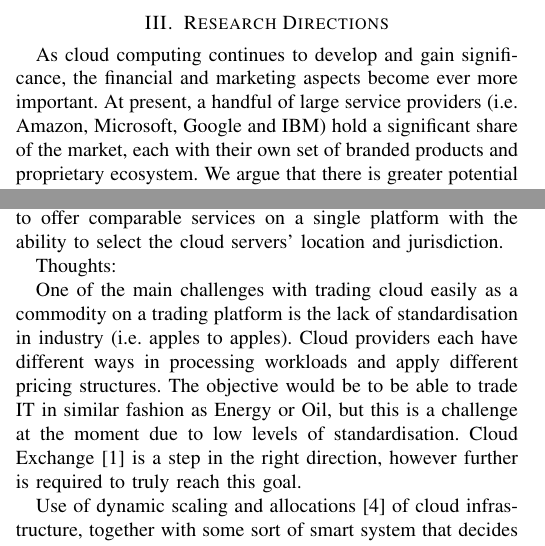
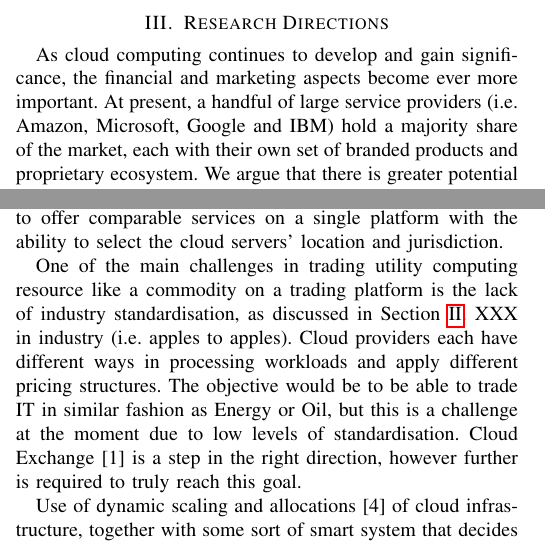
Before and after one commit to jeremysinger/waffle-cloud-paper, a LaTeX paper (bigdata.tex): two parts of the columns of page 2 of 3, joined at a grey line, cut so that both start at the same text. Compiled offline with pdfLaTeX.

Commit message:
working on research directions Added section labels

```diff
--- a/bigdata.tex
+++ b/bigdata.tex
@@ -100,18 +101,18 @@ This means the cloud customer actually \emph{loses} many of the benefits of util
 %%%%%%%%%%%%%%%%
 
 \section{Research Directions}
+\label{sec-directions}
 
 As cloud computing continues to develop and gain significance, the financial and marketing aspects become ever more important.
-At present, a handful of large service providers (i.e.\ Amazon, Microsoft, Google and IBM) hold a significant share of the market, each with their own set of branded products and proprietary ecosystem. We argue that there is greater potential benefit in opening up this marketplace.
+At present, a handful of large service providers (i.e.\ Amazon, Microsoft, Google and IBM) hold a majority share of the market, each with their own set of branded products and proprietary ecosystem. We argue that there is greater potential benefit in opening up this marketplace.
 
 By treating IaaS cloud as a \emph{commodity} and potentially representing it by financial instruments, it can be traded on an exchange in similar ways to how oil is traded presently. The rationale here is that storage or computing resources are generic and hence organisations can exchange or trade these, competing on price or like-for-like services on a trading platform. This will help create more fluid supply and demand dynamics in the market and bring more competition in this space.
 
 There are variations of how cloud services are priced of course, and whilst there are several commercial cloud marketplaces, e.g Spot Instances and Reserved Instance Marketplace by Amazon AWS and SpotCloud by Virtustream (now part of EMC), they are affiliated and specific to each vendor respectively.
 This has led to some organisations moving into this space and creating an active exchange market for cloud services. One such exchange for computing capacity is the Cloud Exchange AG \footnote{\url{http://cloud.exchange}} recently launched through a joint venture between Deutsche Borse and Zimory.  This aims to standardise the way cloud services are offered and measured on the market. It does this by enabling multiple cloud providers to offer comparable services on a single platform with the ability to select the cloud servers' location and jurisdiction.
 
-Thoughts:
-
-One of the main challenges with trading cloud easily as a commodity on a trading platform is the lack of standardisation in industry (i.e. apples to apples). Cloud providers each have different ways in processing workloads and apply different pricing structures. The objective would be to be able to trade IT in similar fashion as Energy or Oil, but this is a challenge at the moment due to low levels of standardisation. Cloud Exchange [1] is a step in the right direction, however further is required to truly reach this goal.
+One of the main challenges in trading utility computing resource like a commodity on a trading platform is the lack of industry standardisation, as discussed in Section \ref{sec-probs}.
+XXX in industry (i.e. apples to apples). Cloud providers each have different ways in processing workloads and apply different pricing structures. The objective would be to be able to trade IT in similar fashion as Energy or Oil, but this is a challenge at the moment due to low levels of standardisation. Cloud Exchange [1] is a step in the right direction, however further is required to truly reach this goal.
 
 Use of dynamic scaling and allocations [4] of cloud infrastructure, together with some sort of smart system that decides where to purchase the extra capacity necessary and then in turn deploy and spin up the additional instances in the purchased pay-as-you-go cloud space.
 
```
Also changed, not shown: bigdata.tex (3 more changed lines).
